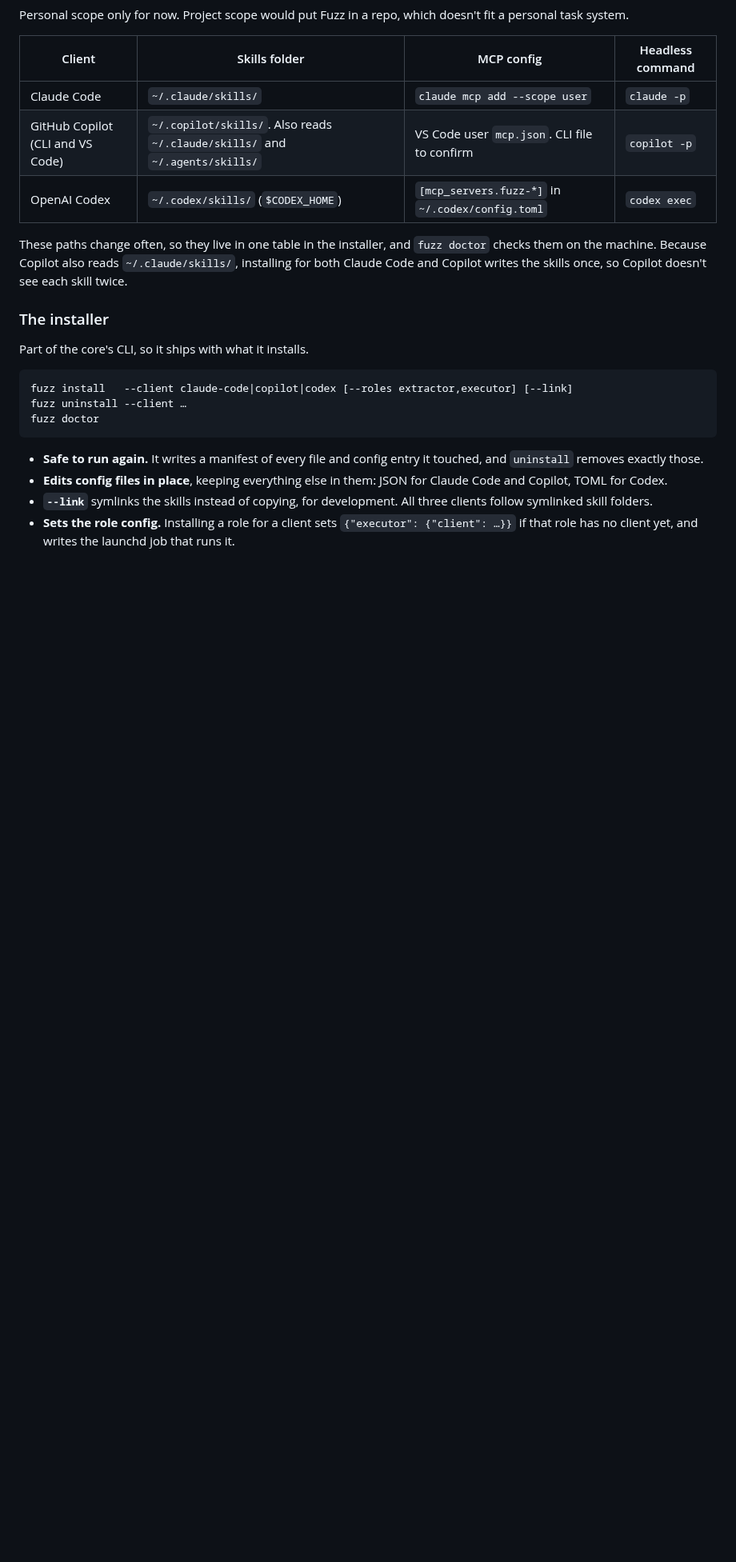
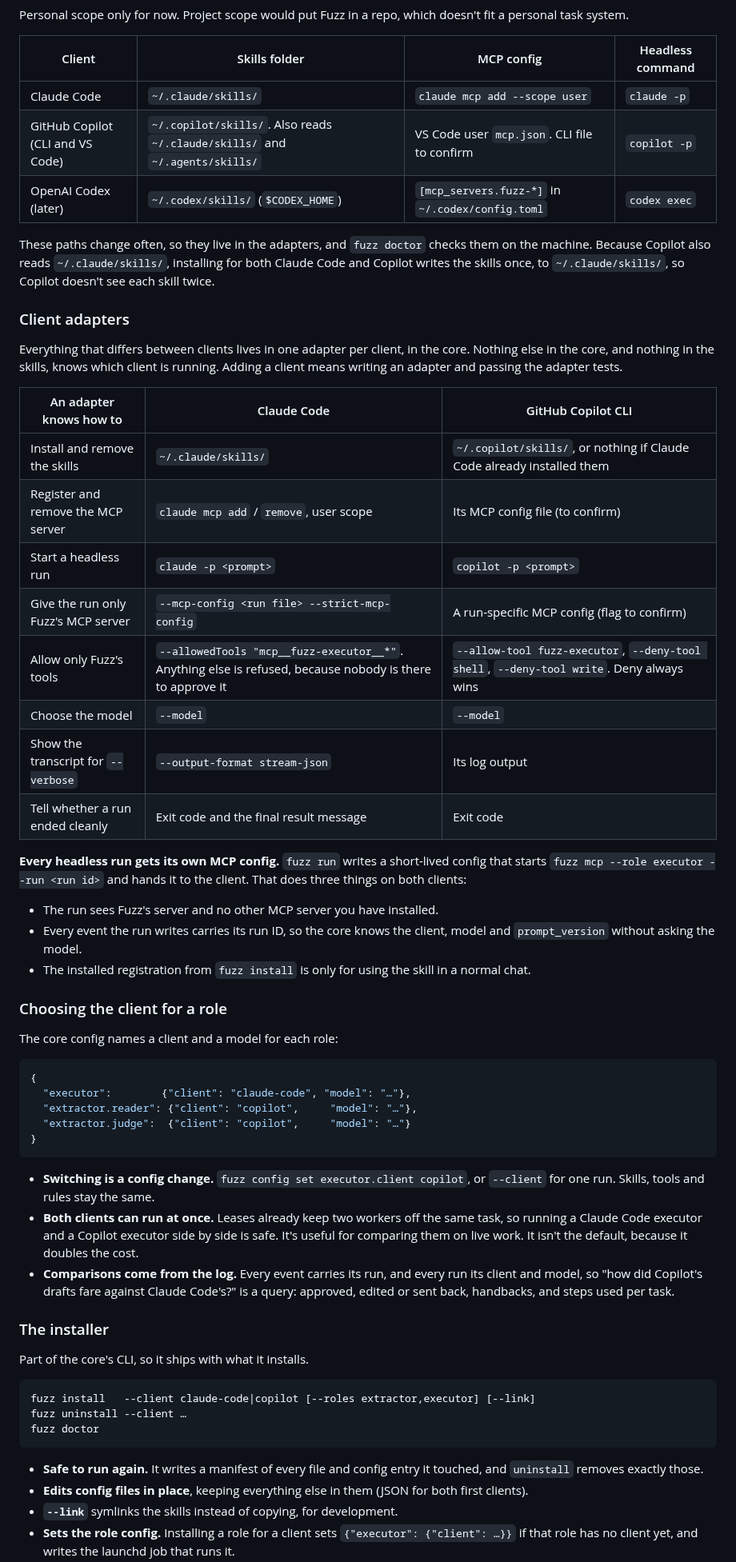
Before and after one commit to dancingcactus/Task-Fuzz, a Markdown page: docs/fuzz-core-design.md, the part around one of its changes. Shown at 80% size. Drawn GitHub-style; blank space fills up the shorter version.

````diff
--- a/docs/fuzz-core-design.md
+++ b/docs/fuzz-core-design.md
@@ -338,27 +347,72 @@ task system.
 | --- | --- | --- | --- |
 | Claude Code | `~/.claude/skills/` | `claude mcp add --scope user` | `claude -p` |
 | GitHub Copilot (CLI and VS Code) | `~/.copilot/skills/`. Also reads `~/.claude/skills/` and `~/.agents/skills/` | VS Code user `mcp.json`. CLI file to confirm | `copilot -p` |
-| OpenAI Codex | `~/.codex/skills/` (`$CODEX_HOME`) | `[mcp_servers.fuzz-*]` in `~/.codex/config.toml` | `codex exec` |
+| OpenAI Codex (later) | `~/.codex/skills/` (`$CODEX_HOME`) | `[mcp_servers.fuzz-*]` in `~/.codex/config.toml` | `codex exec` |
 
-These paths change often, so they live in one table in the installer, and `fuzz doctor` checks them
-on the machine. Because Copilot also reads `~/.claude/skills/`, installing for both Claude Code and
-Copilot writes the skills once, so Copilot doesn't see each skill twice.
+These paths change often, so they live in the adapters, and `fuzz doctor` checks them on the
+machine. Because Copilot also reads `~/.claude/skills/`, installing for both Claude Code and Copilot
+writes the skills once, to `~/.claude/skills/`, so Copilot doesn't see each skill twice.
+
+### Client adapters
+
+Everything that differs between clients lives in one adapter per client, in the core. Nothing else
+in the core, and nothing in the skills, knows which client is running. Adding a client means writing
+an adapter and passing the adapter tests.
+
+| An adapter knows how to | Claude Code | GitHub Copilot CLI |
+| --- | --- | --- |
+| Install and remove the skills | `~/.claude/skills/` | `~/.copilot/skills/`, or nothing if Claude Code already installed them |
+| Register and remove the MCP server | `claude mcp add` / `remove`, user scope | Its MCP config file (to confirm) |
+| Start a headless run | `claude -p <prompt>` | `copilot -p <prompt>` |
+| Give the run only Fuzz's MCP server | `--mcp-config <run file> --strict-mcp-config` | A run-specific MCP config (flag to confirm) |
+| Allow only Fuzz's tools | `--allowedTools "mcp__fuzz-executor__*"`. Anything else is refused, because nobody is there to approve it | `--allow-tool fuzz-executor`, `--deny-tool shell`, `--deny-tool write`. Deny always wins |
+| Choose the model | `--model` | `--model` |
+| Show the transcript for `--verbose` | `--output-format stream-json` | Its log output |
+| Tell whether a run ended cleanly | Exit code and the final result message | Exit code |
+
+**Every headless run gets its own MCP config.** `fuzz run` writes a short-lived config that starts
+`fuzz mcp --role executor --run <run id>` and hands it to the client. That does three things on both
+clients:
+
+- The run sees Fuzz's server and no other MCP server you have installed.
+- Every event the run writes carries its run ID, so the core knows the client, model and
+  `prompt_version` without asking the model.
+- The installed registration from `fuzz install` is only for using the skill in a normal chat.
+
+### Choosing the client for a role
+
+The core config names a client and a model for each role:
+
+```json
+{
+  "executor":        {"client": "claude-code", "model": "…"},
+  "extractor.reader": {"client": "copilot",     "model": "…"},
+  "extractor.judge":  {"client": "copilot",     "model": "…"}
+}
+```
+
+- **Switching is a config change.** `fuzz config set executor.client copilot`, or `--client` for one
+  run. Skills, tools and rules stay the same.
+- **Both clients can run at once.** Leases already keep two workers off the same task, so running a
+  Claude Code executor and a Copilot executor side by side is safe. It's useful for comparing them on
+  live work. It isn't the default, because it doubles the cost.
+- **Comparisons come from the log.** Every event carries its run, and every run its client and
+  model, so "how did Copilot's drafts fare against Claude Code's?" is a query: approved, edited or
+  sent back, handbacks, and steps used per task.
 
 ### The installer
 
 Part of the core's CLI, so it ships with what it installs.
 
 ```
-fuzz install   --client claude-code|copilot|codex [--roles extractor,executor] [--link]
+fuzz install   --client claude-code|copilot [--roles extractor,executor] [--link]
 fuzz uninstall --client …
 fuzz doctor
 ```
 
 - **Safe to run again.** It writes a manifest of every file and config entry it touched, and
   `uninstall` removes exactly those.
-- **Edits config files in place**, keeping everything else in them: JSON for Claude Code and Copilot,
-  TOML for Codex.
-- **`--link`** symlinks the skills instead of copying, for development. All three clients follow
-  symlinked skill folders.
+- **Edits config files in place**, keeping everything else in them (JSON for both first clients).
+- **`--link`** symlinks the skills instead of copying, for development.
 - **Sets the role config.** Installing a role for a client sets `{"executor": {"client": …}}` if that
   role has no client yet, and writes the launchd job that runs it.
````
Also changed, not shown: other parts of docs/fuzz-core-design.md (+37 -21 lines).
